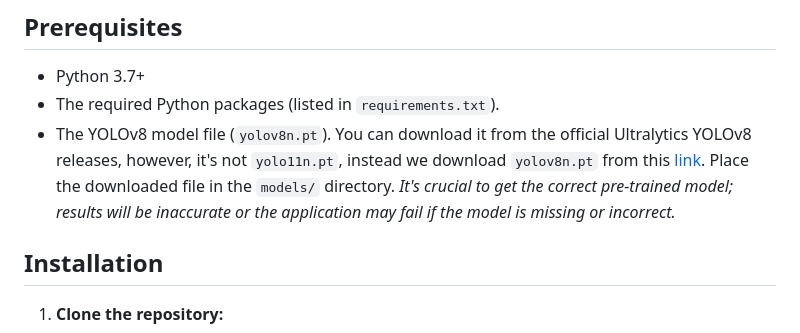
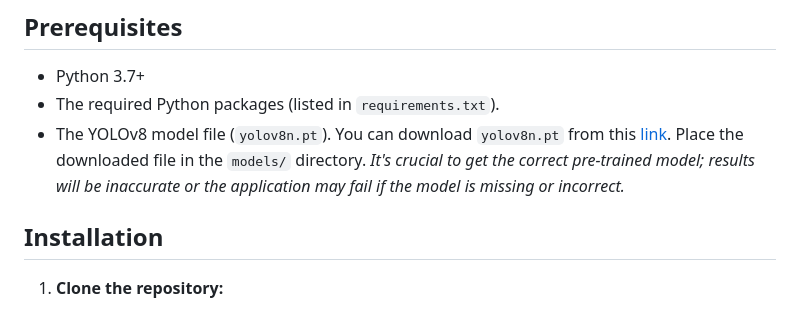
Before and after one commit to kxenak/Singapore-Live-Traffic-Monitoring, a Markdown page: README.md, the part around the change. Drawn GitHub-style.

```diff
--- a/README.md
+++ b/README.md
@@ -15,7 +15,7 @@ This project uses YOLOv8 (specifically a pre-trained `yolov8n.pt` model) to anal
 
 *   Python 3.7+
 *   The required Python packages (listed in `requirements.txt`).
-*   The YOLOv8 model file (`yolov8n.pt`).  You can download it from the official Ultralytics YOLOv8 releases, however, it's not `yolo11n.pt`, instead we download `yolov8n.pt` from this [link](https://github.com/ultralytics/assets/releases/download/v0.0.0/yolov8n.pt). Place the downloaded file in the `models/` directory.  *It's crucial to get the correct pre-trained model;  results will be inaccurate or the application may fail if the model is missing or incorrect.*
+*   The YOLOv8 model file (`yolov8n.pt`).  You can download `yolov8n.pt` from this [link](https://github.com/ultralytics/assets/releases/download/v0.0.0/yolov8n.pt). Place the downloaded file in the `models/` directory.  *It's crucial to get the correct pre-trained model;  results will be inaccurate or the application may fail if the model is missing or incorrect.*
 
 ## Installation
 
```
